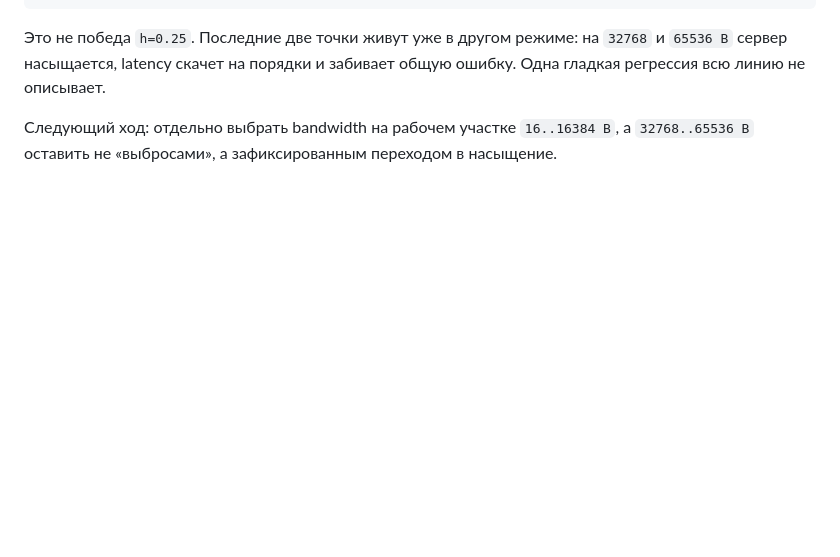
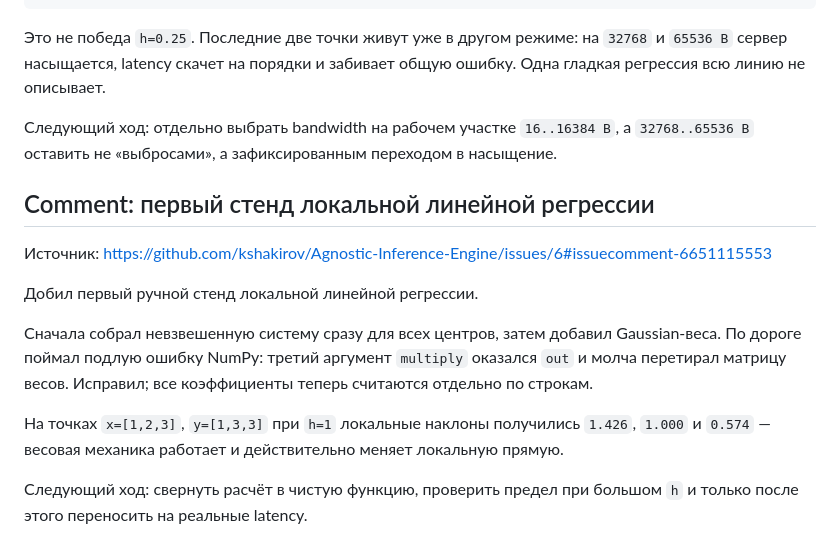
Before and after one commit to kshakirov/Agnostic-Inference-Engine, a Markdown page: context/issues/0006-kde.md, the part around the change. GitHub-like rendering; blank space fills up the shorter version.

Commit message:
sync local regression issue context

```diff
--- a/context/issues/0006-kde.md
+++ b/context/issues/0006-kde.md
@@ -114,3 +114,21 @@ h = 1.00 -> MSE = 355170.25
 Следующий ход: отдельно выбрать bandwidth на рабочем участке `16..16384 B`,
 а `32768..65536 B` оставить не «выбросами», а зафиксированным переходом в
 насыщение.
+
+## Comment: первый стенд локальной линейной регрессии
+
+Источник: https://github.com/kshakirov/Agnostic-Inference-Engine/issues/6#issuecomment-6651115553
+
+Добил первый ручной стенд локальной линейной регрессии.
+
+Сначала собрал невзвешенную систему сразу для всех центров, затем добавил
+Gaussian-веса. По дороге поймал подлую ошибку NumPy: третий аргумент
+`multiply` оказался `out` и молча перетирал матрицу весов. Исправил; все
+коэффициенты теперь считаются отдельно по строкам.
+
+На точках `x=[1,2,3]`, `y=[1,3,3]` при `h=1` локальные наклоны получились
+`1.426`, `1.000` и `0.574` — весовая механика работает и действительно меняет
+локальную прямую.
+
+Следующий ход: свернуть расчёт в чистую функцию, проверить предел при большом
+`h` и только после этого переносить на реальные latency.
```
